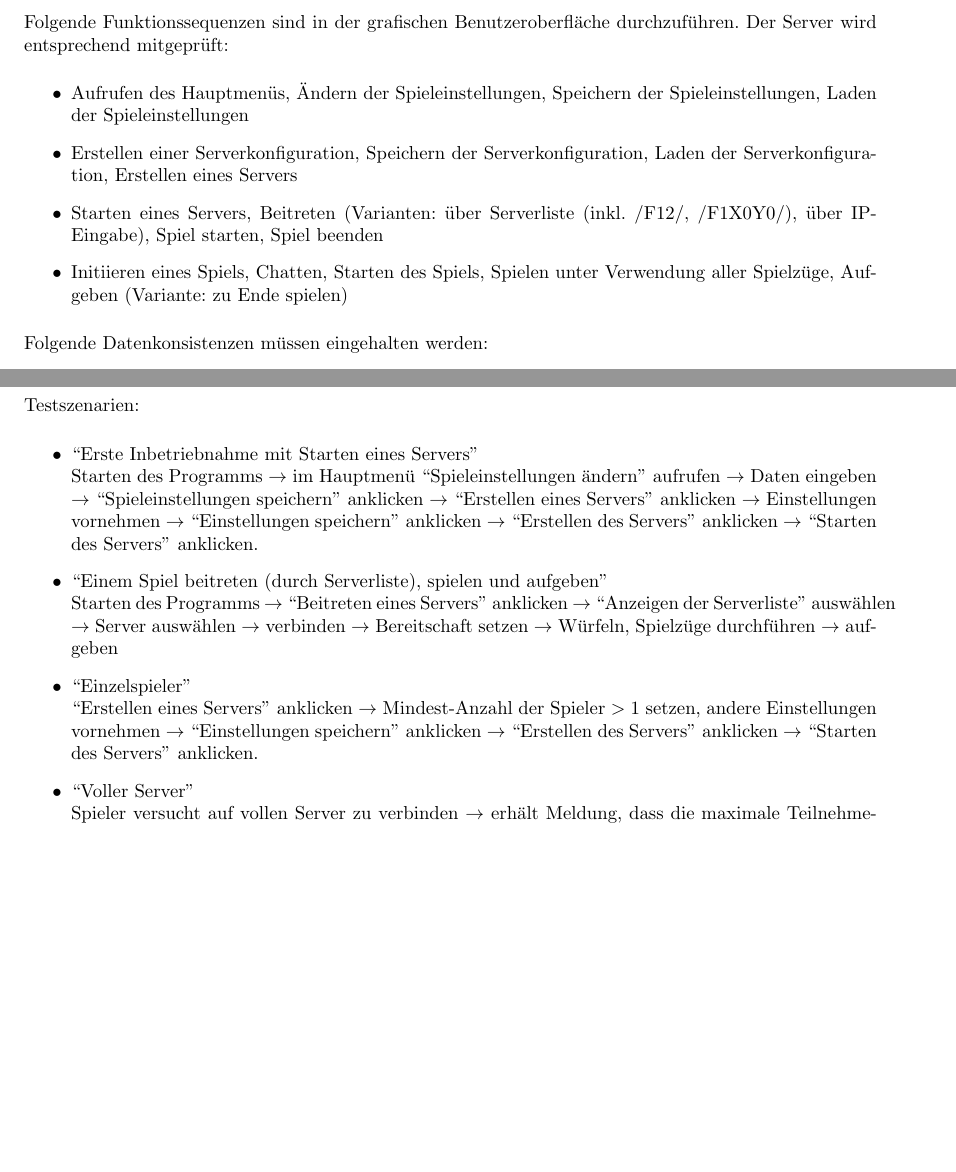
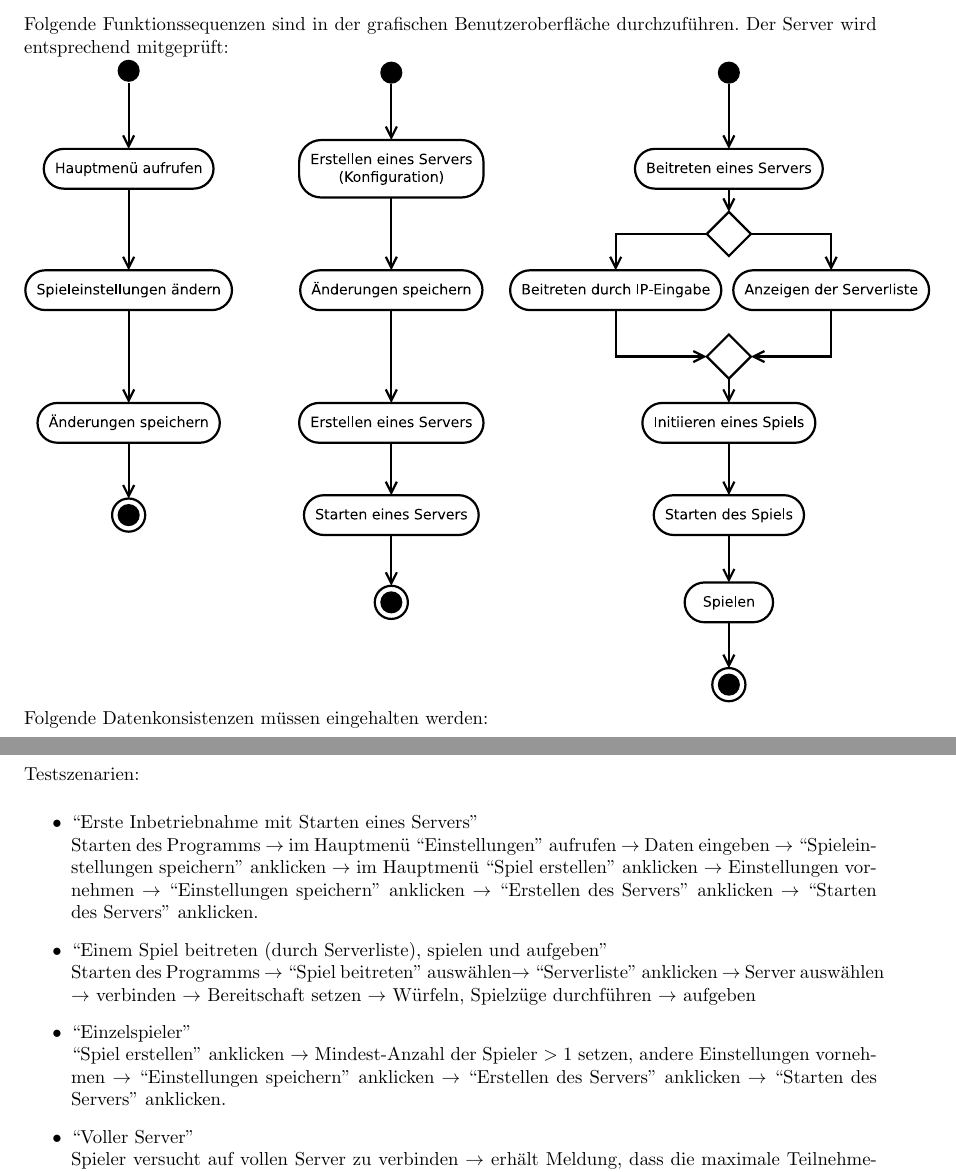
Before and after one commit to N0T3P4D/PSE, a LaTeX document (pflichtenheft.tex): two parts of pages 14 and 15 of 20 before the commit and two parts of pages 15 and 16 of 21 after it, joined at a grey line, cut so that both start at the same text, the shorter picture padded with empty space. Compiled offline with pdfLaTeX.

Commit message:
pre-final version

```diff
--- a/pflichtenheft.tex
+++ b/pflichtenheft.tex
@@ -477,11 +483,12 @@ Plattformabhängigkeiten:
 \section{Globale Testfälle und Testszenarien}
-Folgende Funktionssequenzen sind in der grafischen Benutzeroberfläche durchzuführen. Der Server wird entsprechend mitgeprüft:
-\begin{itemize}
-\item Aufrufen des Hauptmenüs, Ändern der Spieleinstellungen, Speichern der Spieleinstellungen, Laden der Spieleinstellungen
-\item Erstellen einer Serverkonfiguration, Speichern der Serverkonfiguration, Laden der Serverkonfiguration, Erstellen eines Servers
-\item Starten eines Servers, Beitreten (Varianten: über Serverliste (inkl. /F12/, /F1X0Y0/), über IP-Eingabe), Spiel starten, Spiel beenden
-\item Initiieren eines Spiels, Chatten, Starten des Spiels, Spielen unter Verwendung aller Spielzüge, Aufgeben (Variante: zu Ende spielen)
-\end{itemize}
+Folgende Funktionssequenzen sind in der grafischen Benutzeroberfläche durchzuführen. Der Server wird entsprechend mitgeprüft: \\
+%\begin{itemize}
+%\item Aufrufen des Hauptmenüs, Ändern der Spieleinstellungen, Speichern der Spieleinstellungen, Laden der Spieleinstellungen
+%\item Erstellen einer Serverkonfiguration, Speichern der Serverkonfiguration, Laden der Serverkonfiguration, Erstellen eines Servers
+%\item Starten eines Servers, Beitreten (Varianten: über Serverliste (inkl. /F12/, /F1X0Y0/), über IP-Eingabe), Spiel starten, Spiel beenden
+%\item Initiieren eines Spiels, Chatten, Starten des Spiels, Spielen unter Verwendung aller Spielzüge, Aufgeben (Variante: zu Ende spielen)
+%\end{itemize}
+\includegraphics[width=17cm]{Diagram1} \\
 Folgende Datenkonsistenzen müssen eingehalten werden:
 \begin{itemize}
 \item Zu jedem Zeitpunkt muss ein Spielername definiert sein
@@ -510,11 +518,11 @@ Interoperabilität, Usability:
 Testszenarien:
 \begin{itemize}
 \item ``Erste Inbetriebnahme mit Starten eines Servers'' \\
-Starten des Programms $\rightarrow$ im Hauptmenü ``Spieleinstellungen ändern'' aufrufen $\rightarrow$ Daten eingeben $\rightarrow$ ``Spieleinstellungen speichern'' anklicken $\rightarrow$ ``Erstellen eines Servers'' anklicken $\rightarrow$ Einstellungen vornehmen $\rightarrow$ ``Einstellungen speichern'' anklicken $\rightarrow$ ``Erstellen des Servers'' anklicken $\rightarrow$ ``Starten des Servers'' anklicken.
+Starten des Programms $\rightarrow$ im Hauptmenü ``Einstellungen'' aufrufen $\rightarrow$ Daten eingeben $\rightarrow$ ``Spieleinstellungen speichern'' anklicken $\rightarrow$ im Hauptmenü ``Spiel erstellen'' anklicken $\rightarrow$ Einstellungen vornehmen $\rightarrow$ ``Einstellungen speichern'' anklicken $\rightarrow$ ``Erstellen des Servers'' anklicken $\rightarrow$ ``Starten des Servers'' anklicken.
 \item ``Einem Spiel beitreten (durch Serverliste), spielen und aufgeben'' \\
-Starten des Programms $\rightarrow$ ``Beitreten eines Servers'' anklicken $\rightarrow$ ``Anzeigen der Serverliste'' auswählen $\rightarrow$ Server auswählen $\rightarrow$ verbinden $\rightarrow$ Bereitschaft setzen $\rightarrow$ Würfeln, Spielzüge durchführen $\rightarrow$ aufgeben
+Starten des Programms $\rightarrow$ ``Spiel beitreten'' auswählen$\rightarrow$ ``Serverliste'' anklicken $\rightarrow$ Server auswählen $\rightarrow$ verbinden $\rightarrow$ Bereitschaft setzen $\rightarrow$ Würfeln, Spielzüge durchführen $\rightarrow$ aufgeben
 \item ``Einzelspieler'' \\
-``Erstellen eines Servers'' anklicken $\rightarrow$ Mindest-Anzahl der Spieler $>1$ setzen, andere Einstellungen vornehmen $\rightarrow$ ``Einstellungen speichern'' anklicken $\rightarrow$ ``Erstellen des Servers'' anklicken $\rightarrow$ ``Starten des Servers'' anklicken.
+``Spiel erstellen'' anklicken $\rightarrow$ Mindest-Anzahl der Spieler $>1$ setzen, andere Einstellungen vornehmen $\rightarrow$ ``Einstellungen speichern'' anklicken $\rightarrow$ ``Erstellen des Servers'' anklicken $\rightarrow$ ``Starten des Servers'' anklicken.
 \item ``Voller Server'' \\
 Spieler versucht auf vollen Server zu verbinden $\rightarrow$ erhält Meldung, dass die maximale Teilnehmeranzahl erreicht ist
 \item ``Serverabsturz'' \\
```
Also changed, not shown: Diagram1.pdf (added), hauptmenue.pdf, pflichtenheft.pdf, spielfeld.pdf, warteraum.pdf, pflichtenheft.tex (9 more changed lines).
